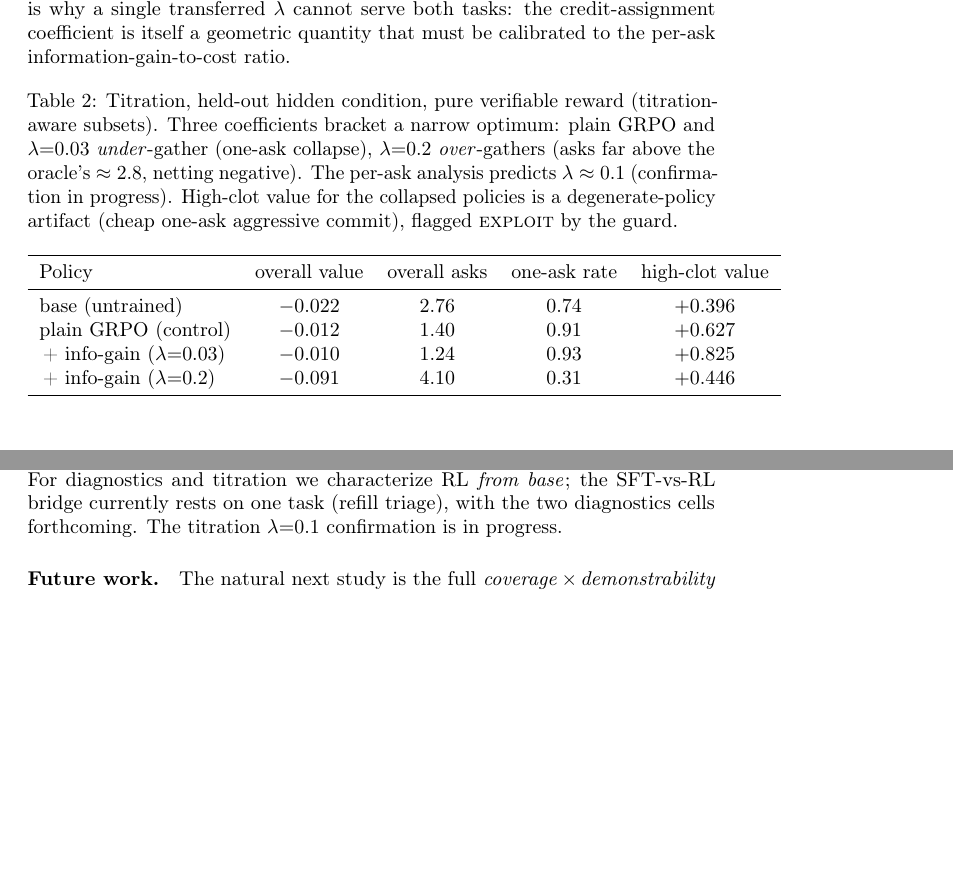
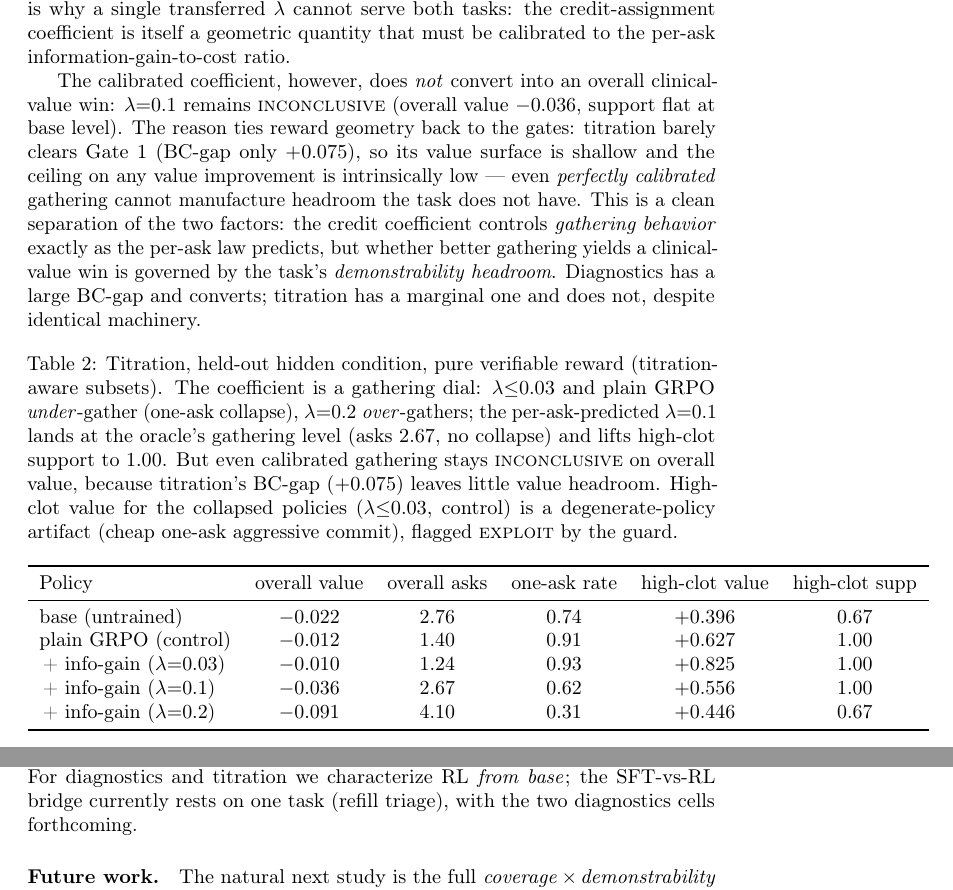
Before and after one commit to csbrendan/Safe-Reinforcement-Learning-for-Multi-Turn-Clinical-Agents, a LaTeX paper (paper/main.tex): two parts of pages 8 and 10 of 12, joined at a grey line, cut so that both start at the same text, the shorter picture padded with empty space. Compiled offline with pdfLaTeX; a LaTeX package or settings file that is missing is left out.

Commit message:
Titration lambda=0.1 result: per-ask law confirmed on GATHERING, but value win gated by BC-gap
lambda=0.1 (per-ask prediction) lands at the oracle's gathering level (asks 2.67 ~ oracle 2.77, no
collapse, no over-gather, across all checkpoints) and lifts high-clot oracle-grade support to 1.00 at
sensible depth -- confirming the per-ask scaling law on gathering BEHAVIOR. But it stays INCONCLUSIVE on
overall value (-0.036, support flat): titration's thin BC-gap (+0.075) caps the value headroom, so even
perfectly calibrated gathering cannot manufacture a win. Clean separation: the coefficient controls
gathering as predicted; whether that converts to clinical value is governed by the task's demonstrability
headroom (diagnostics large BC-gap -> converts; titration marginal -> does not). Added lambda=0.1 row +
high-clot support column to tab:ti; removed "in progress" notes.

Co-Authored-By: Claude Opus 4.8 <noreply@anthropic.com>

```diff
--- a/paper/main.tex
+++ b/paper/main.tex
@@ -363,3 +359,0 @@ scale (nine joint states, prior entropy $2.03$, per-episode information-gain
-$3\text{--}5\times$ diagnostics') is why a single transferred $\lambda$ cannot serve
-both tasks: the credit-assignment coefficient is itself a geometric quantity that
-must be calibrated to the per-ask information-gain-to-cost ratio.
@@ -366,22 +366,41 @@ must be calibrated to the per-ask information-gain-to-cost ratio.
+$2.03$, per-episode information-gain $3\text{--}5\times$ diagnostics') is why a
+single transferred $\lambda$ cannot serve both tasks: the credit-assignment
+coefficient is itself a geometric quantity that must be calibrated to the per-ask
+information-gain-to-cost ratio.
+
+The calibrated coefficient, however, does \emph{not} convert into an overall
+clinical-value win: $\lambda{=}0.1$ remains \textsc{inconclusive} (overall value
+$-0.036$, support flat at base level). The reason ties reward geometry back to the
+gates: titration barely clears Gate~1 (BC-gap only $+0.075$), so its value surface
+is shallow and the ceiling on any value improvement is intrinsically low --- even
+\emph{perfectly calibrated} gathering cannot manufacture headroom the task does not
+have. This is a clean separation of the two factors: the credit coefficient
+controls \emph{gathering behavior} exactly as the per-ask law predicts, but whether
+better gathering yields a clinical-value win is governed by the task's
+\emph{demonstrability headroom}. Diagnostics has a large BC-gap and converts;
+titration has a marginal one and does not, despite identical machinery.
 
 \begin{table}[ht]
 \centering
 \caption{Titration, held-out hidden condition, pure verifiable reward
-(titration-aware subsets). Three coefficients bracket a narrow optimum: plain GRPO
-and $\lambda{=}0.03$ \emph{under}-gather (one-ask collapse), $\lambda{=}0.2$
-\emph{over}-gathers (asks far above the oracle's $\approx 2.8$, netting negative).
-The per-ask analysis predicts $\lambda\approx0.1$ (confirmation in progress).
-High-clot value for the collapsed policies is a degenerate-policy artifact (cheap
-one-ask aggressive commit), flagged \textsc{exploit} by the guard.}
+(titration-aware subsets). The coefficient is a gathering dial: $\lambda{\le}0.03$
+and plain GRPO \emph{under}-gather (one-ask collapse), $\lambda{=}0.2$
+\emph{over}-gathers; the per-ask-predicted $\lambda{=}0.1$ lands at the oracle's
+gathering level (asks $2.67$, no collapse) and lifts high-clot support to $1.00$.
+But even calibrated gathering stays \textsc{inconclusive} on overall value, because
+titration's BC-gap ($+0.075$) leaves little value headroom. High-clot value for the
+collapsed policies ($\lambda{\le}0.03$, control) is a degenerate-policy artifact
+(cheap one-ask aggressive commit), flagged \textsc{exploit} by the guard.}
 \label{tab:ti}
-\begin{tabular}{lcccc}
+\begin{tabular}{lccccc}
 \toprule
-Policy & overall value & overall asks & one-ask rate & high-clot value \\
+Policy & overall value & overall asks & one-ask rate & high-clot value & high-clot supp \\
 \midrule
-base (untrained)                 & $-0.022$ & $2.76$ & $0.74$ & $+0.396$ \\
-plain GRPO (control)             & $-0.012$ & $1.40$ & $0.91$ & $+0.627$ \\
-\,+ info-gain ($\lambda{=}0.03$) & $-0.010$ & $1.24$ & $0.93$ & $+0.825$ \\
-\,+ info-gain ($\lambda{=}0.2$)  & $-0.091$ & $4.10$ & $0.31$ & $+0.446$ \\
+base (untrained)                 & $-0.022$ & $2.76$ & $0.74$ & $+0.396$ & $0.67$ \\
+plain GRPO (control)             & $-0.012$ & $1.40$ & $0.91$ & $+0.627$ & $1.00$ \\
+\,+ info-gain ($\lambda{=}0.03$) & $-0.010$ & $1.24$ & $0.93$ & $+0.825$ & $1.00$ \\
+\,+ info-gain ($\lambda{=}0.1$)  & $-0.036$ & $2.67$ & $0.62$ & $+0.556$ & $1.00$ \\
+\,+ info-gain ($\lambda{=}0.2$)  & $-0.091$ & $4.10$ & $0.31$ & $+0.446$ & $0.67$ \\
 \bottomrule
 \end{tabular}
 \end{table}
@@ -458,8 +477,7 @@ clinically validated policy. Headline results are reported at a single seed
 (repeat seeds on the diagnostics thesis-positive result are the priority hardening
 step). For diagnostics and titration we characterize RL \emph{from base}; the
 SFT-vs-RL bridge currently rests on one task (refill triage), with the two
-diagnostics cells forthcoming. The titration $\lambda{=}0.1$ confirmation is in
-progress.
+diagnostics cells forthcoming.
 
 \paragraph{Future work.} The natural next study is the full
 \emph{coverage}$\,\times\,$\emph{demonstrability} matrix --- including
```
Also changed, not shown: paper/main.tex (9 more changed lines).
